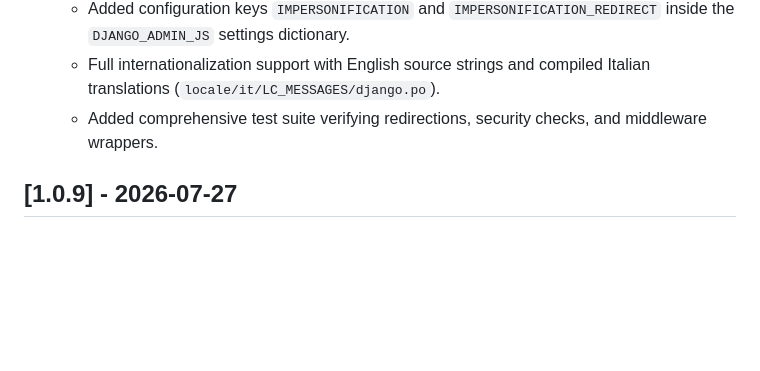
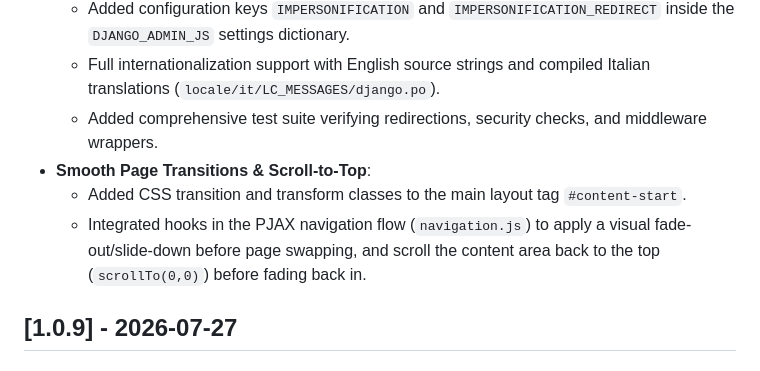
Before and after one commit to rococo034/DjangoAdmin.JS, a Markdown page: CHANGELOG.md, the part around the change. GitHub-like rendering; blank space fills up the shorter version.

Commit message:
#20 Smooth Client-Side Page Transitions & Scroll-to-Top

```diff
--- a/CHANGELOG.md
+++ b/CHANGELOG.md
@@ -16,6 +16,9 @@ and this project adheres to [Semantic Versioning](https://semver.org/spec/v2.0.0
   - Added configuration keys `IMPERSONIFICATION` and `IMPERSONIFICATION_REDIRECT` inside the `DJANGO_ADMIN_JS` settings dictionary.
   - Full internationalization support with English source strings and compiled Italian translations (`locale/it/LC_MESSAGES/django.po`).
   - Added comprehensive test suite verifying redirections, security checks, and middleware wrappers.
+- **Smooth Page Transitions & Scroll-to-Top**:
+  - Added CSS transition and transform classes to the main layout tag `#content-start`.
+  - Integrated hooks in the PJAX navigation flow (`navigation.js`) to apply a visual fade-out/slide-down before page swapping, and scroll the content area back to the top (`scrollTo(0,0)`) before fading back in.
 
 ## [1.0.9] - 2026-07-27
 ### Added
```
